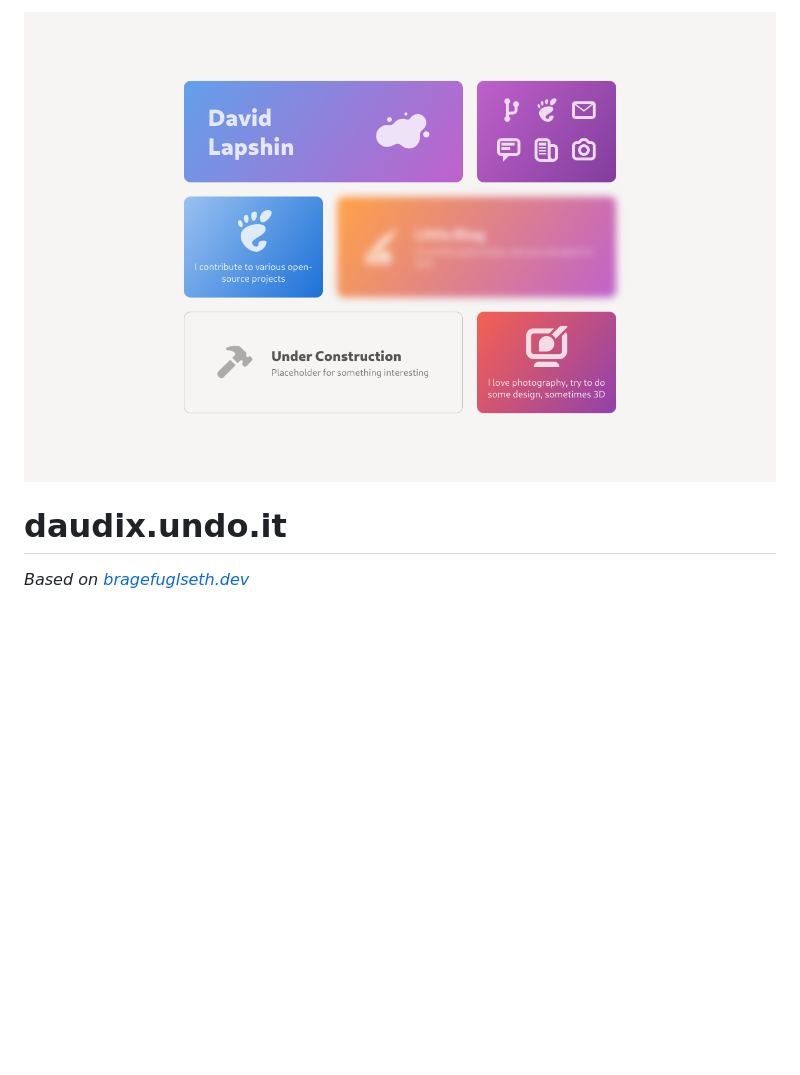
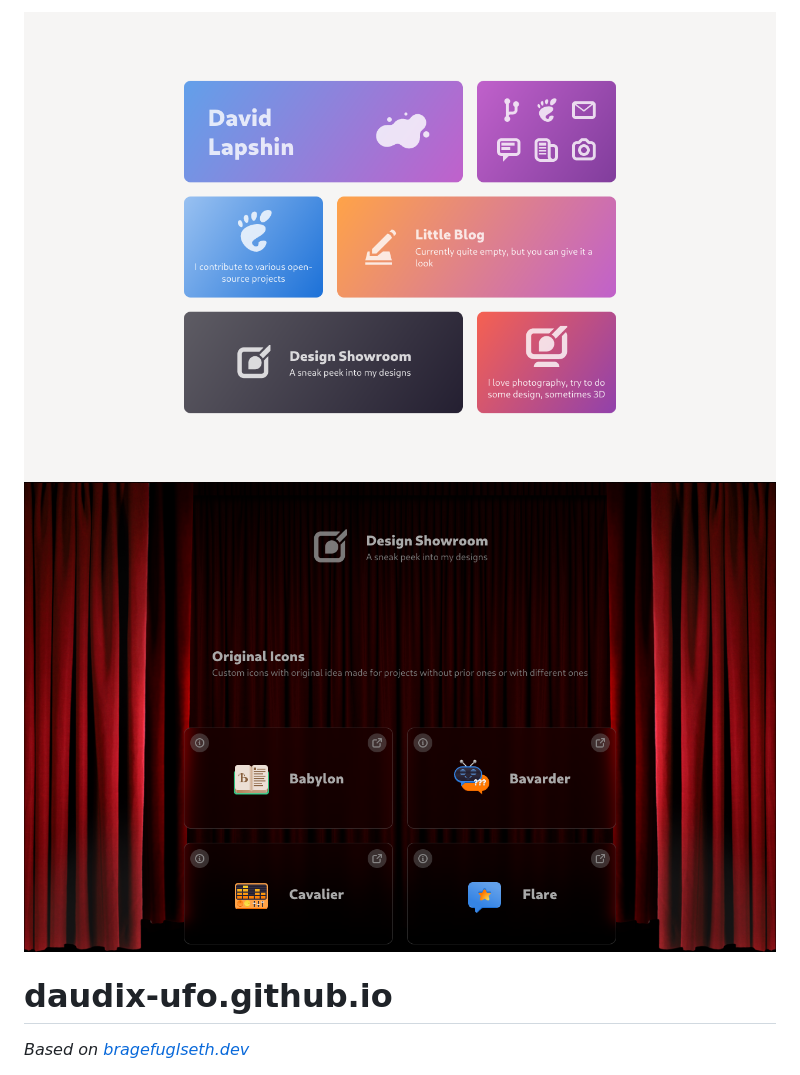
Before and after one commit to daudix/daudix-UFO.github.io, a Markdown page: README.md, the part around the change. Drawn GitHub-style; pictures changed too: screenshot-2.png (added), screenshot.png; blank space fills up the shorter version.

Commit message:
feat: Update screenshots

```diff
--- a/README.md
+++ b/README.md
@@ -1,6 +1,7 @@
 ![Screenshot](screenshot.png)
+![Screenshot 2](screenshot-2.png)
 
-# daudix.undo.it
+# daudix-ufo.github.io
 
 _Based on [bragefuglseth.dev](https://github.com/bragefuglseth/bragefuglseth.github.io)_
 
```
